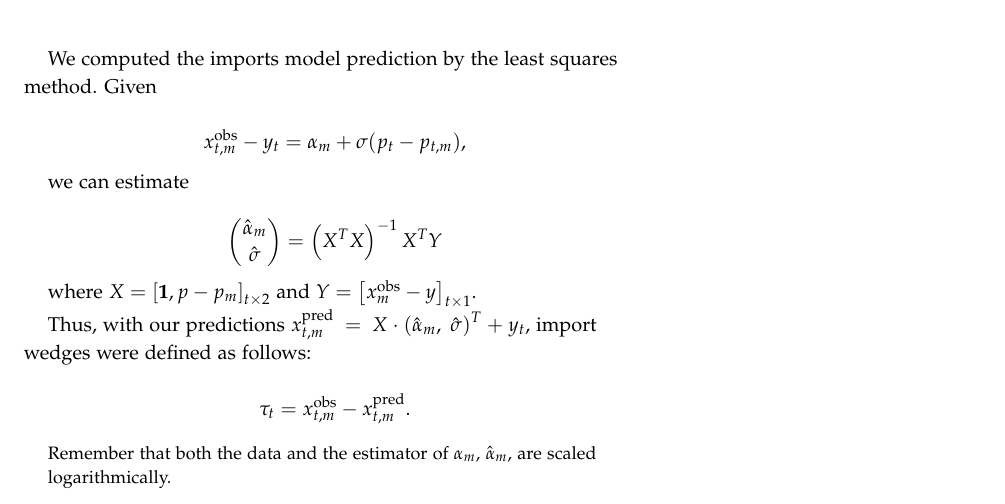
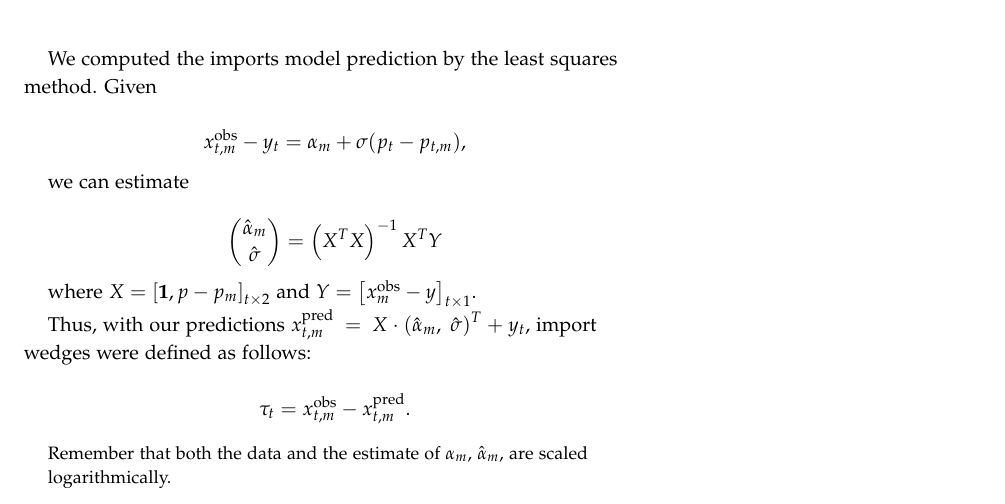
Before and after one commit to celj/international-trade-fall-2021, an R Markdown document (hw1/hw1.Rmd): part of page 9 of 10, cut so that both start at the same text. The pictures show the output file hw1/hw1.pdf that the author committed with the source.

Commit message:
Fix typos

```diff
--- a/hw1/hw1.Rmd
+++ b/hw1/hw1.Rmd
@@ -661,7 +661,7 @@ $$
 \tau_t = x_{t,m}^{\text{obs}} - x_{t,m}^{\text{pred}}.
 $$
 
-> Remember that both the data and the estimator of $\alpha_m$, $\hat{\alpha}_m$, are scaled logarithmically.
+> Remember that both the data and the estimate of $\alpha_m$, $\hat{\alpha}_m$, are scaled logarithmically.
 
 \newpage
 
```
Also changed, not shown: hw1/hw1.pdf.
